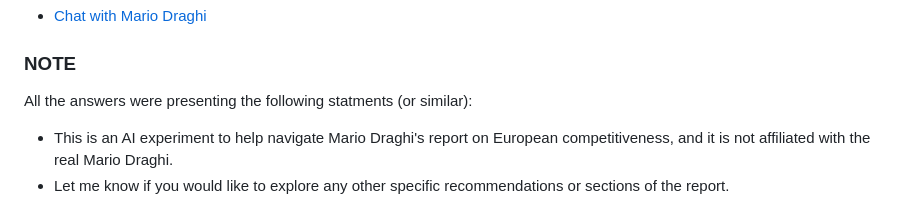
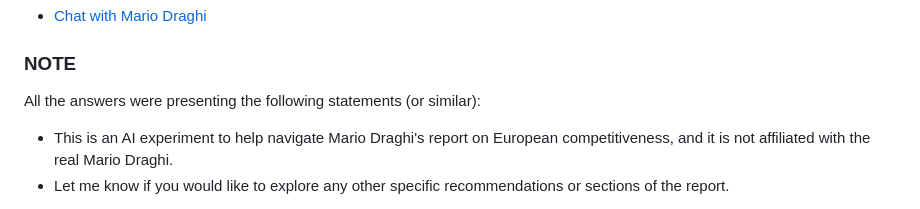
Before and after one commit to robang74/chatgpt-answered-prompts, a Markdown page: Draghi-report-about-innovation-01.md, the part around the change. Rendered like a GitHub page.

Commit message:
Draghi-report-about-innovation-01.md typo fix

```diff
--- a/Draghi-report-about-innovation-01.md
+++ b/Draghi-report-about-innovation-01.md
@@ -12,7 +12,7 @@ none
 
 ### NOTE
 
-All the answers were presenting the following statments (or similar):
+All the answers were presenting the following statements (or similar):
 
 + This is an AI experiment to help navigate Mario Draghi's report on European competitiveness, and it is not affiliated with the real Mario Draghi.
 + Let me know if you would like to explore any other specific recommendations or sections of the report.
```
